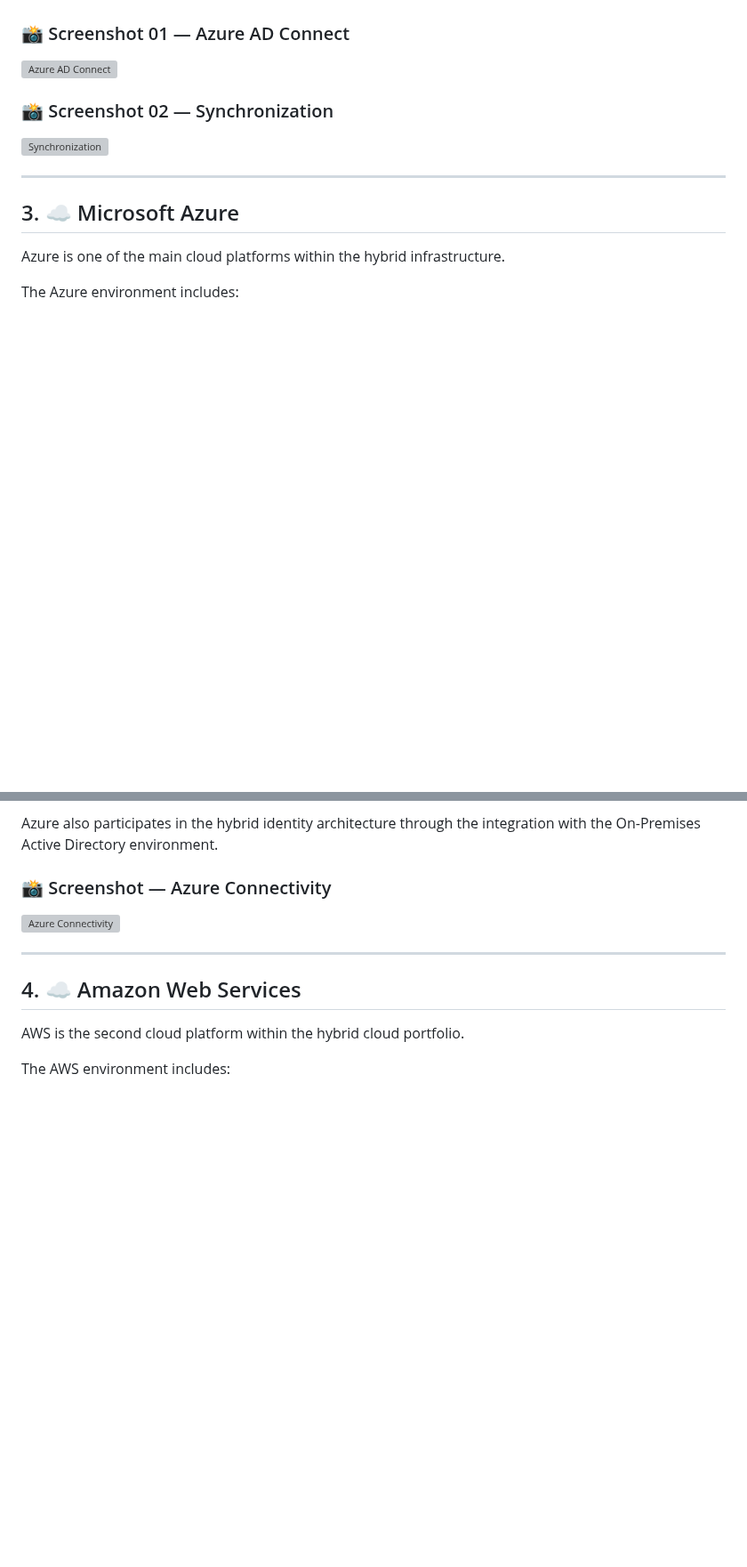
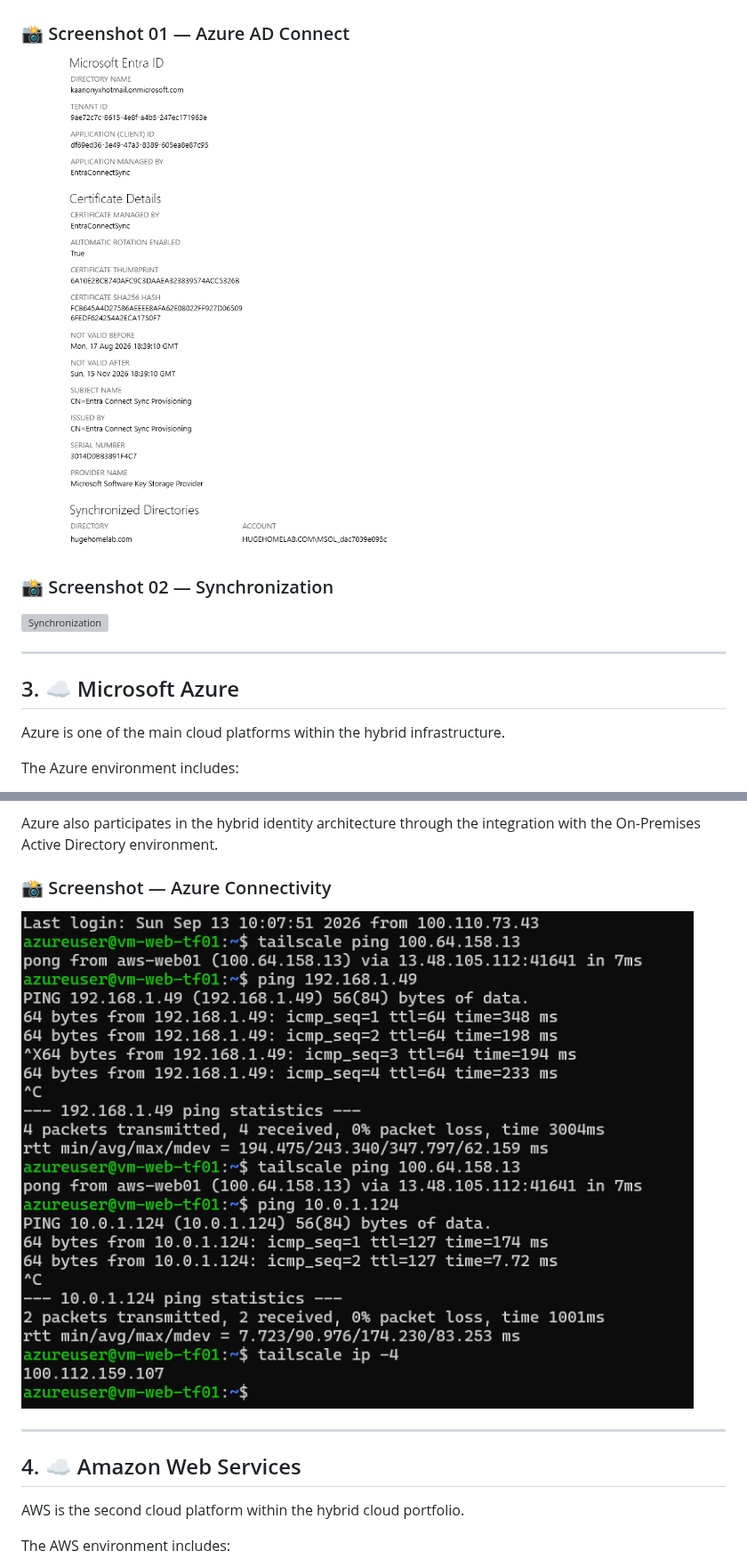
Before and after one commit to darwin642/CLOUD-DEVOPS-HOMELAB, a Markdown page: hybrid/readme.en.md, 2 parts joined by grey strips. Shown at 89% size. Drawn GitHub-style; blank space fills up the shorter version; grey boxes are pictures that could not be loaded.

```diff
--- a/hybrid/readme.en.md
+++ b/hybrid/readme.en.md
@@ -140,7 +140,7 @@ This demonstrates how an organization can maintain an existing On-Premises Activ
 
 ### 📸 Screenshot 01 — Azure AD Connect
 
-![Azure AD Connect](03-azure-ad-connect.png)
+![Azure AD Connect](azure-ad-connect.png)
 
 ### 📸 Screenshot 02 — Synchronization
 
@@ -167,7 +167,7 @@ Azure also participates in the hybrid identity architecture through the integrat
 
 ### 📸 Screenshot — Azure Connectivity
 
-![Azure Connectivity](01-azure-connectivity.png)
+![Azure Connectivity](azure-connectivity.png)
 
 ---
 
```
Also changed, not shown: other parts of hybrid/readme.en.md (+4 -4 lines).
